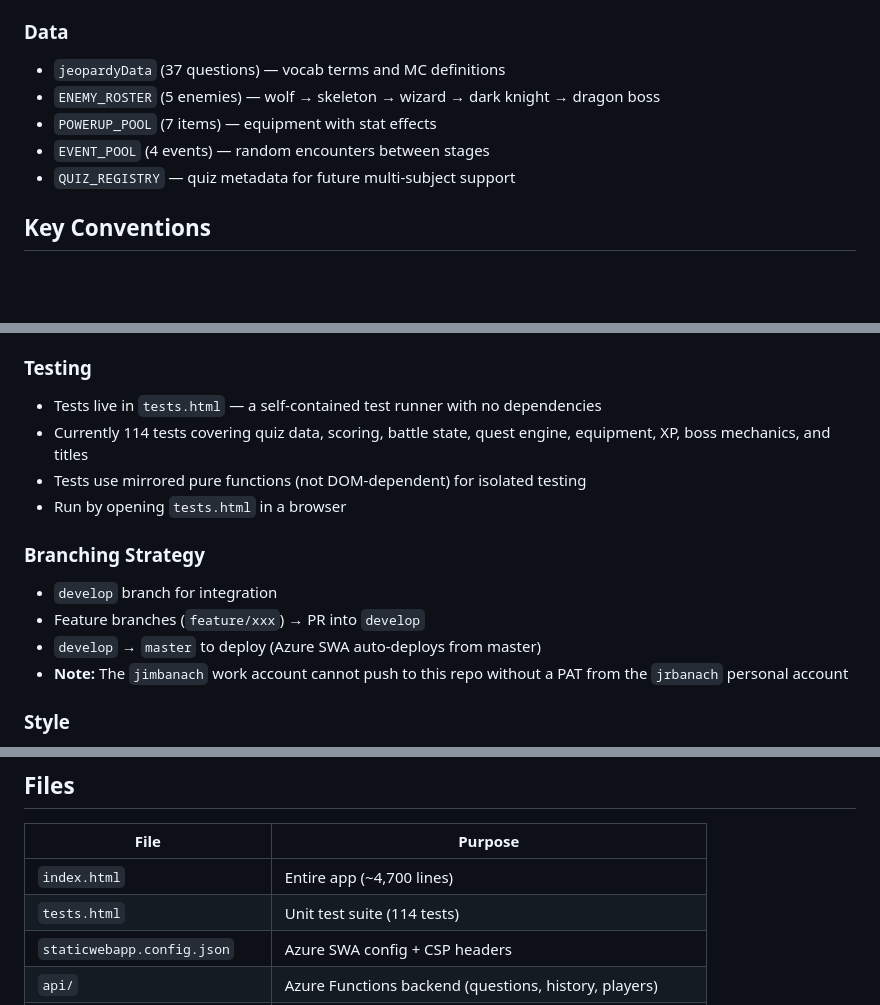
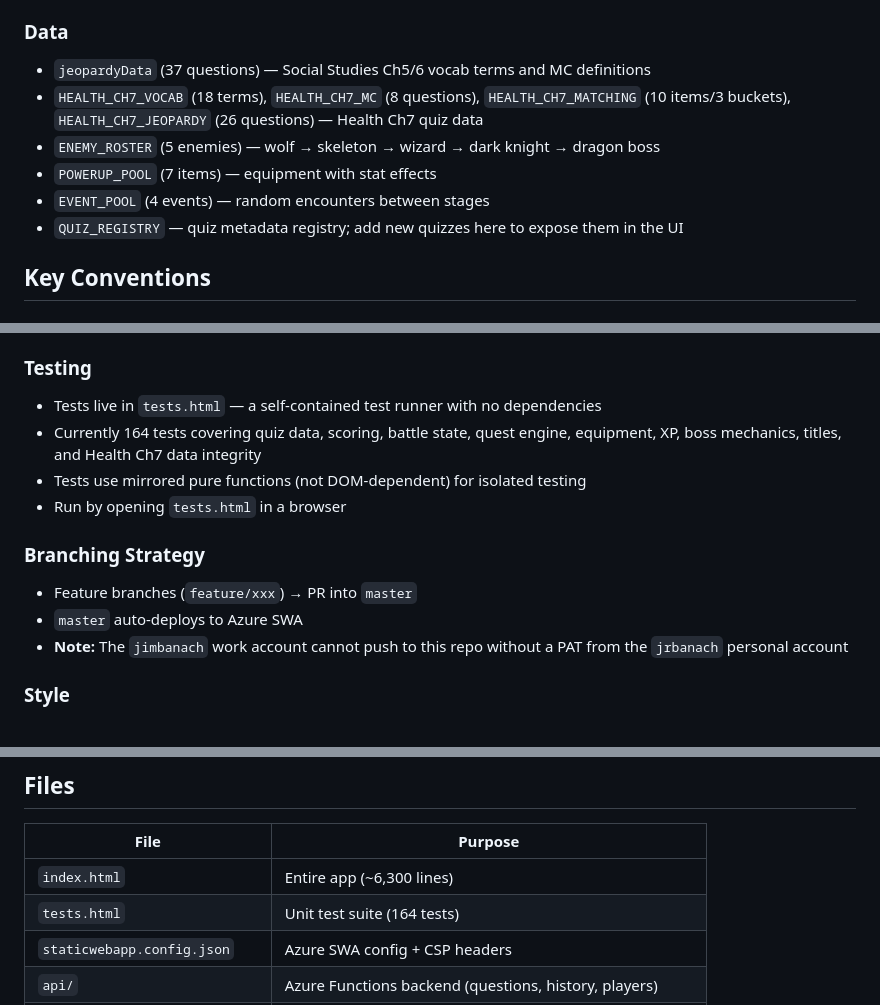
Before and after one commit to jrbanach/socialtest, a Markdown page: .github/copilot-instructions.md, 3 parts joined by grey strips. Rendered like a GitHub page; blank space fills up the shorter version.

Commit message:
Update copilot-instructions.md with current project metadata (Recommendation #4)
Co-authored-by: jimbanach <110478571+jimbanach@users.noreply.github.com>
Agent-Logs-Url: https://github.com/jrbanach/socialtest/sessions/0ca5787a-f6d6-45a4-beac-359ce41f77aa

```diff
--- a/.github/copilot-instructions.md
+++ b/.github/copilot-instructions.md
@@ -32,11 +32,12 @@ Key objects:
 - Frontend falls back to `localStorage` when API is unreachable (CORS on localhost)
 
 ### Data
-- `jeopardyData` (37 questions) — vocab terms and MC definitions
+- `jeopardyData` (37 questions) — Social Studies Ch5/6 vocab terms and MC definitions
+- `HEALTH_CH7_VOCAB` (18 terms), `HEALTH_CH7_MC` (8 questions), `HEALTH_CH7_MATCHING` (10 items/3 buckets), `HEALTH_CH7_JEOPARDY` (26 questions) — Health Ch7 quiz data
 - `ENEMY_ROSTER` (5 enemies) — wolf → skeleton → wizard → dark knight → dragon boss
 - `POWERUP_POOL` (7 items) — equipment with stat effects
 - `EVENT_POOL` (4 events) — random encounters between stages
-- `QUIZ_REGISTRY` — quiz metadata for future multi-subject support
+- `QUIZ_REGISTRY` — quiz metadata registry; add new quizzes here to expose them in the UI
 
 ## Key Conventions
 
@@ -57,14 +58,13 @@ Key objects:
 
 ### Testing
 - Tests live in `tests.html` — a self-contained test runner with no dependencies
-- Currently 114 tests covering quiz data, scoring, battle state, quest engine, equipment, XP, boss mechanics, and titles
+- Currently 164 tests covering quiz data, scoring, battle state, quest engine, equipment, XP, boss mechanics, titles, and Health Ch7 data integrity
 - Tests use mirrored pure functions (not DOM-dependent) for isolated testing
 - Run by opening `tests.html` in a browser
 
 ### Branching Strategy
-- `develop` branch for integration
-- Feature branches (`feature/xxx`) → PR into `develop`
-- `develop` → `master` to deploy (Azure SWA auto-deploys from master)
+- Feature branches (`feature/xxx`) → PR into `master`
+- `master` auto-deploys to Azure SWA
 - **Note:** The `jimbanach` work account cannot push to this repo without a PAT from the `jrbanach` personal account
 
 ### Style
@@ -77,8 +77,8 @@ Key objects:
 ## Files
 | File | Purpose |
 |------|---------|
-| `index.html` | Entire app (~4,700 lines) |
-| `tests.html` | Unit test suite (114 tests) |
+| `index.html` | Entire app (~6,300 lines) |
+| `tests.html` | Unit test suite (164 tests) |
 | `staticwebapp.config.json` | Azure SWA config + CSP headers |
 | `api/` | Azure Functions backend (questions, history, players) |
 | `docs/capybara-quest-plan.md` | Capybara Quest implementation plan + session log |
```
Also changed, not shown: other parts of .github/copilot-instructions.md (+1 -1 lines).
